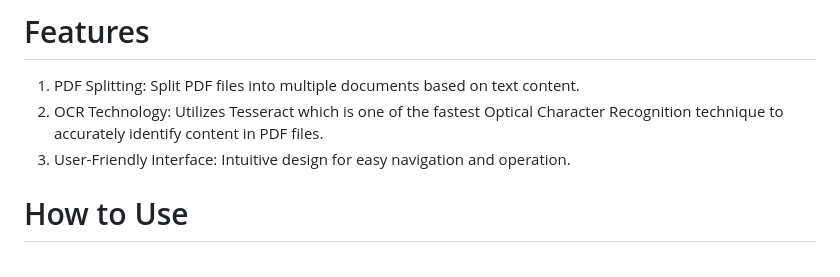
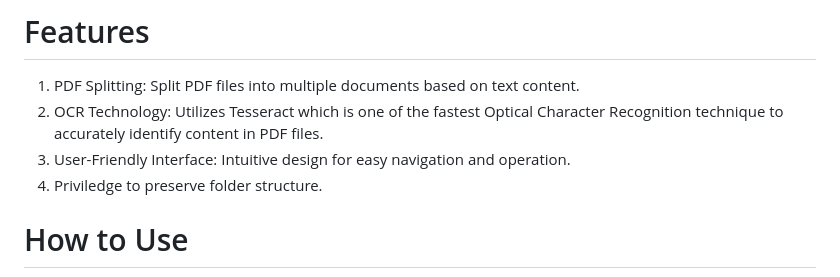
Before and after one commit to SarthakChawathe/SplitRight, a Markdown page: README.md, the part around the change. Drawn GitHub-style.

```diff
--- a/README.md
+++ b/README.md
@@ -14,6 +14,7 @@ SplitRight is a standalone tool designed with ease of use in mind. It effortless
 1. PDF Splitting: Split PDF files into multiple documents based on text content.
 2. OCR Technology: Utilizes Tesseract which is one of the fastest Optical Character Recognition technique to accurately identify content in PDF files.
 3. User-Friendly Interface: Intuitive design for easy navigation and operation.
+4. Priviledge to preserve folder structure.
 
 # How to Use
 1. Open the Configuration file: Click the "Browse" button to select the configuration file. This file contains the following information:
```
